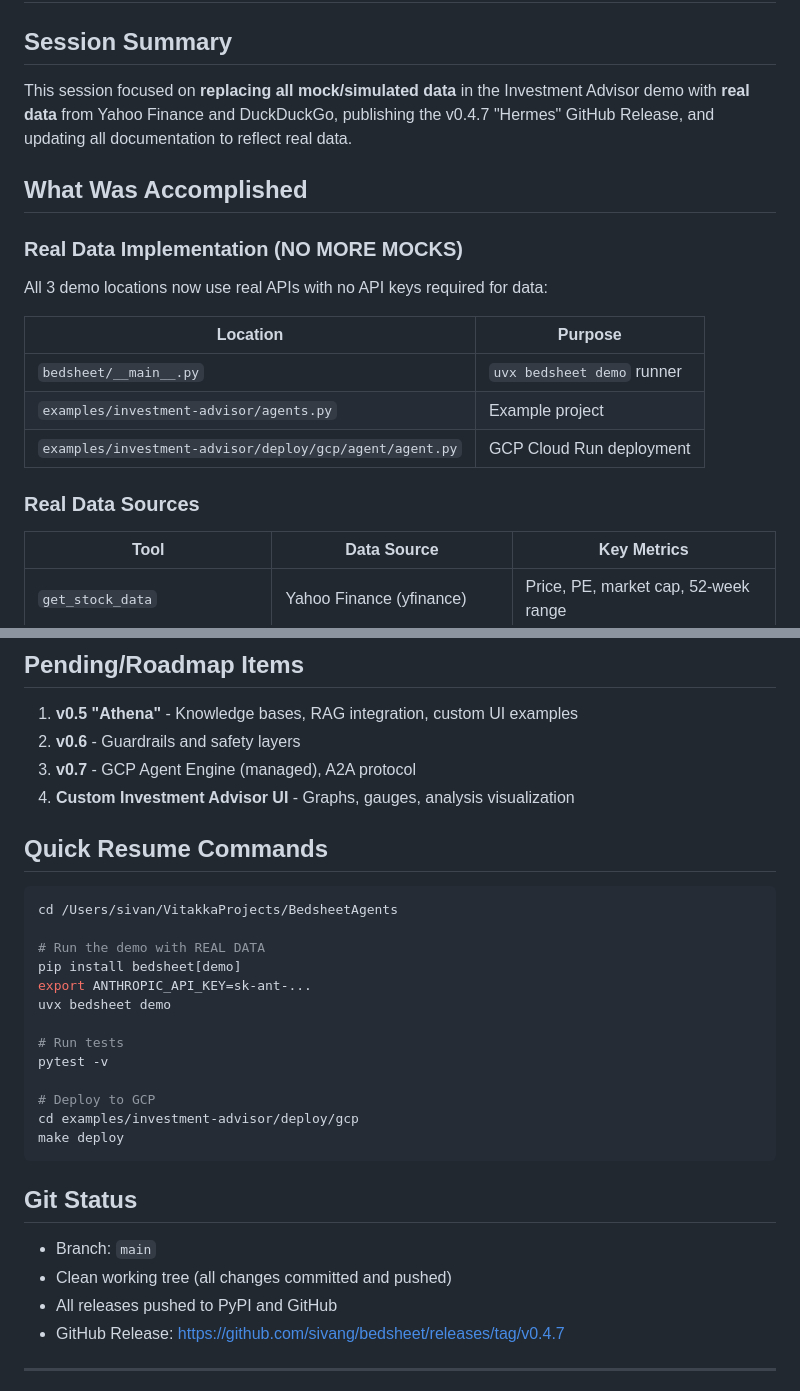
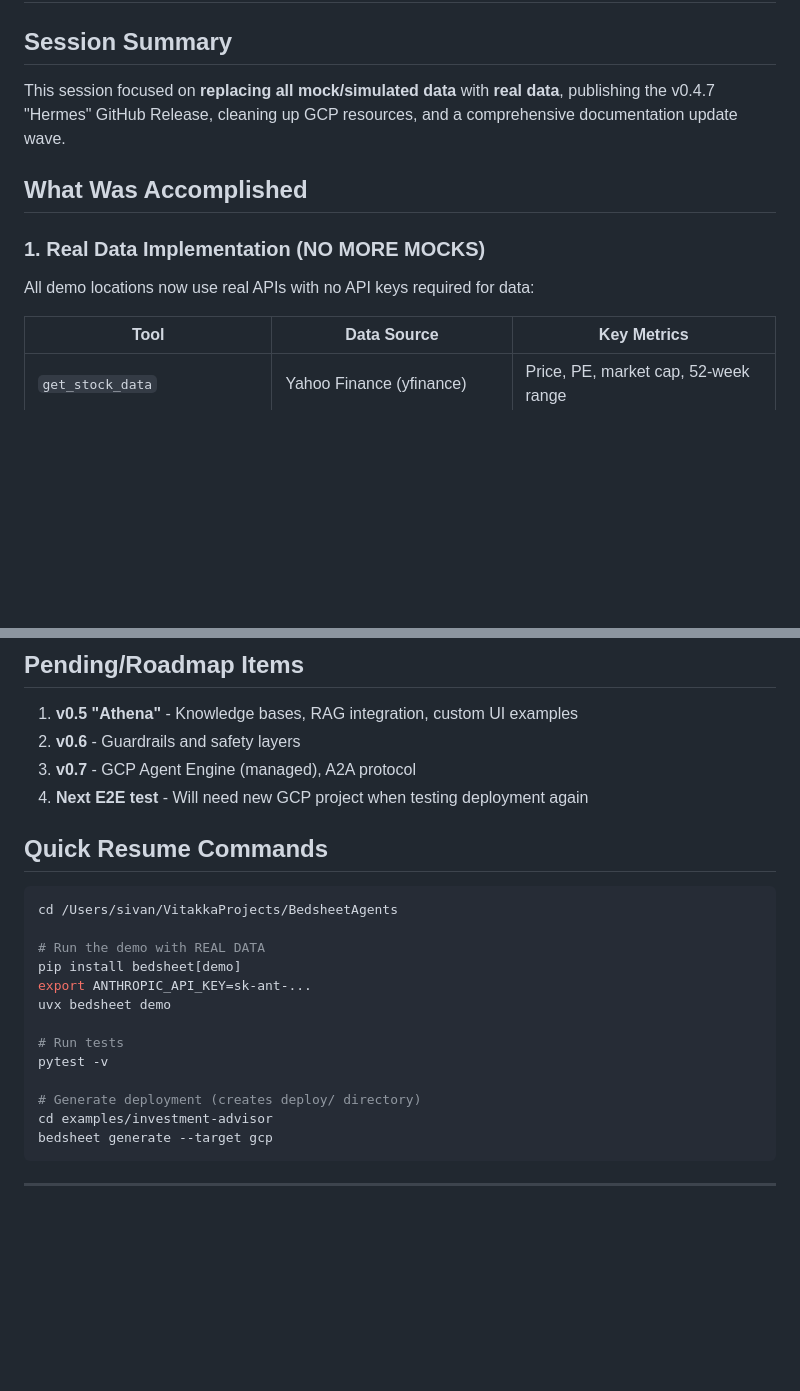
Before and after one commit to sivang/bedsheet, a Markdown page: SESSION_HANDOFF.md, 2 parts joined by grey strips. Rendered like a GitHub page; blank space fills up the shorter version.

````diff
--- a/SESSION_HANDOFF.md
+++ b/SESSION_HANDOFF.md
@@ -2,21 +2,13 @@
 
 ## Session Summary
 
-This session focused on **replacing all mock/simulated data** in the Investment Advisor demo with **real data** from Yahoo Finance and DuckDuckGo, publishing the v0.4.7 "Hermes" GitHub Release, and updating all documentation to reflect real data.
+This session focused on **replacing all mock/simulated data** with **real data**, publishing the v0.4.7 "Hermes" GitHub Release, cleaning up GCP resources, and a comprehensive documentation update wave.
 
 ## What Was Accomplished
 
-### Real Data Implementation (NO MORE MOCKS)
+### 1. Real Data Implementation (NO MORE MOCKS)
 
-All 3 demo locations now use real APIs with no API keys required for data:
-
-| Location | Purpose |
-|----------|---------|
-| `bedsheet/__main__.py` | `uvx bedsheet demo` runner |
-| `examples/investment-advisor/agents.py` | Example project |
-| `examples/investment-advisor/deploy/gcp/agent/agent.py` | GCP Cloud Run deployment |
-
-### Real Data Sources
+All demo locations now use real APIs with no API keys required for data:
 
 | Tool | Data Source | Key Metrics |
 |------|-------------|-------------|
@@ -81,7 +84,7 @@ All 3 demo locations now use real APIs with no API keys required for data:
 1. **v0.5 "Athena"** - Knowledge bases, RAG integration, custom UI examples
 2. **v0.6** - Guardrails and safety layers
 3. **v0.7** - GCP Agent Engine (managed), A2A protocol
-4. **Custom Investment Advisor UI** - Graphs, gauges, analysis visualization
+4. **Next E2E test** - Will need new GCP project when testing deployment again
 
 ## Quick Resume Commands
 
@@ -96,16 +99,9 @@ uvx bedsheet demo
 # Run tests
 pytest -v
 
-# Deploy to GCP
-cd examples/investment-advisor/deploy/gcp
-make deploy
+# Generate deployment (creates deploy/ directory)
+cd examples/investment-advisor
+bedsheet generate --target gcp
 ```
 
-## Git Status
-
-- Branch: `main`
-- Clean working tree (all changes committed and pushed)
-- All releases pushed to PyPI and GitHub
-- GitHub Release: https://github.com/sivang/bedsheet/releases/tag/v0.4.7
-
 ---
````
Also changed, not shown: other parts of SESSION_HANDOFF.md (+40 -29 lines).
